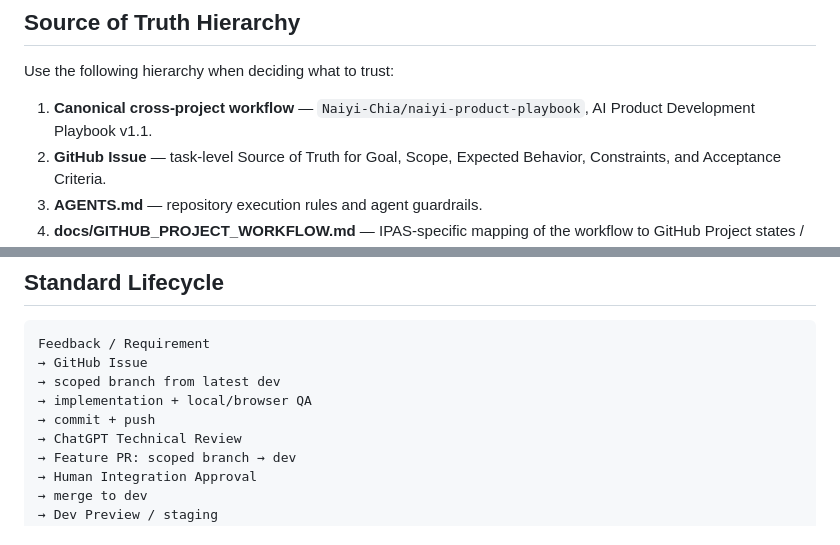
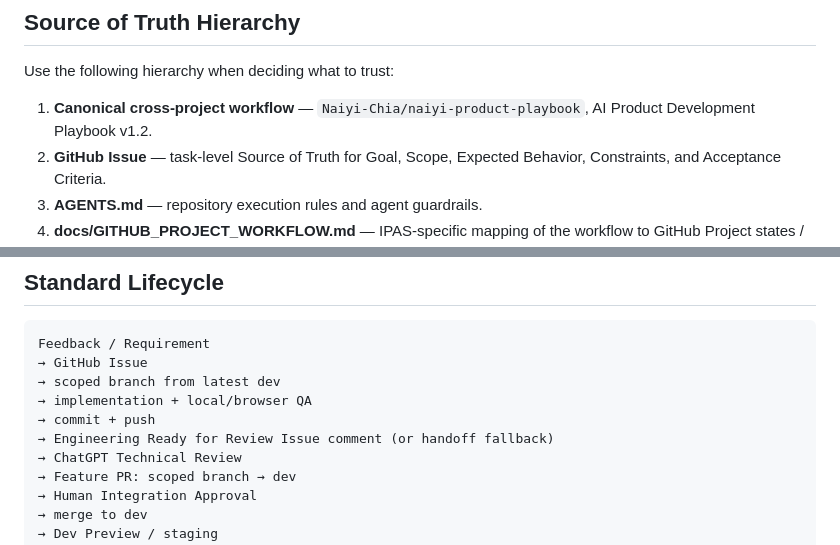
Before and after one commit to Naiyi-Chia/IPAS-AI-trainer, a Markdown page: PROJECT_CONTEXT.md, 2 parts joined by grey strips. Drawn GitHub-style.

Commit message:
docs: update project context for v1.2 handoff (#36)

```diff
--- a/PROJECT_CONTEXT.md
+++ b/PROJECT_CONTEXT.md
@@ -23,7 +23,7 @@ The product supports practice, mock exam, official past-paper, wrong-question, w
 
 Use the following hierarchy when deciding what to trust:
 
-1. **Canonical cross-project workflow** — `Naiyi-Chia/naiyi-product-playbook`, AI Product Development Playbook v1.1.
+1. **Canonical cross-project workflow** — `Naiyi-Chia/naiyi-product-playbook`, AI Product Development Playbook v1.2.
 2. **GitHub Issue** — task-level Source of Truth for Goal, Scope, Expected Behavior, Constraints, and Acceptance Criteria.
 3. **AGENTS.md** — repository execution rules and agent guardrails.
 4. **docs/GITHUB_PROJECT_WORKFLOW.md** — IPAS-specific mapping of the workflow to GitHub Project states / fields.
@@ -48,6 +48,7 @@ Feedback / Requirement
 → scoped branch from latest dev
 → implementation + local/browser QA
 → commit + push
+→ Engineering Ready for Review Issue comment (or handoff fallback)
 → ChatGPT Technical Review
 → Feature PR: scoped branch → dev
 → Human Integration Approval
```
